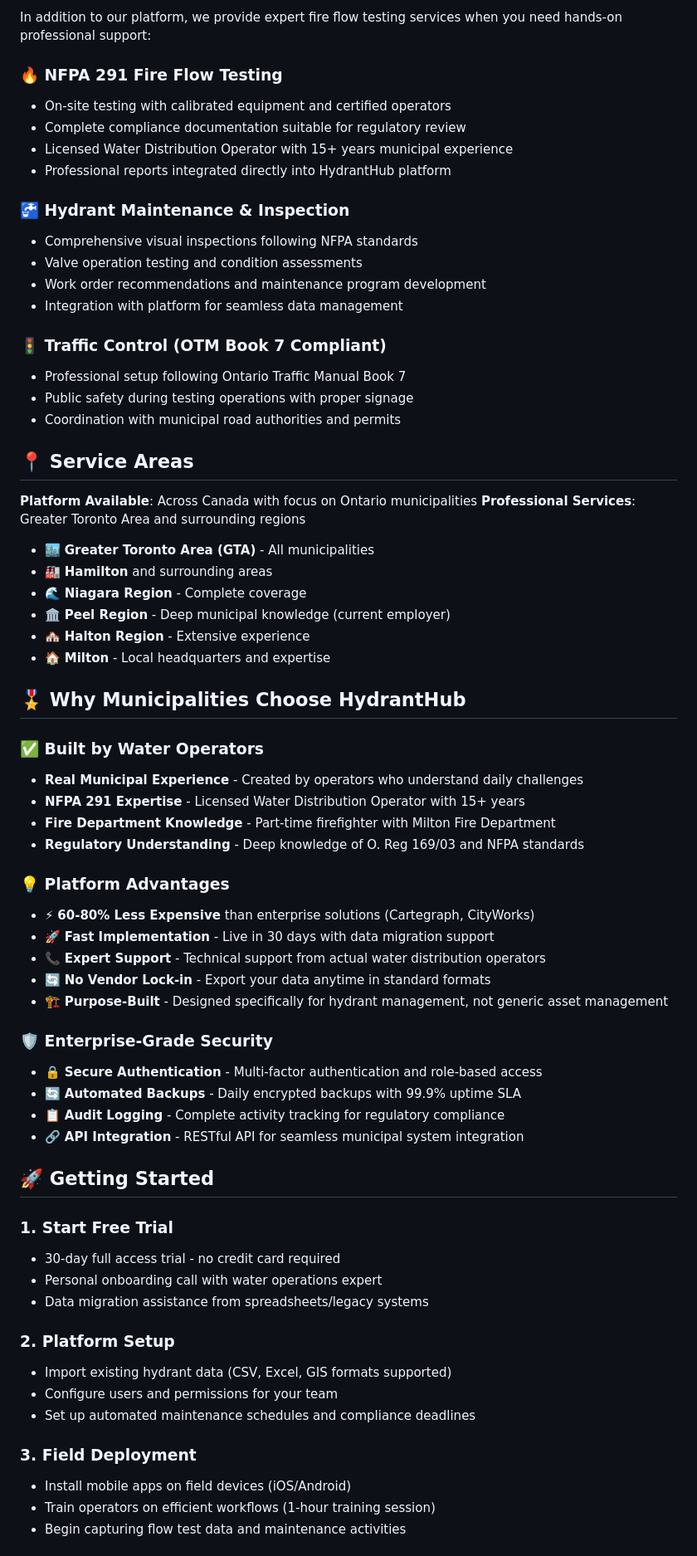
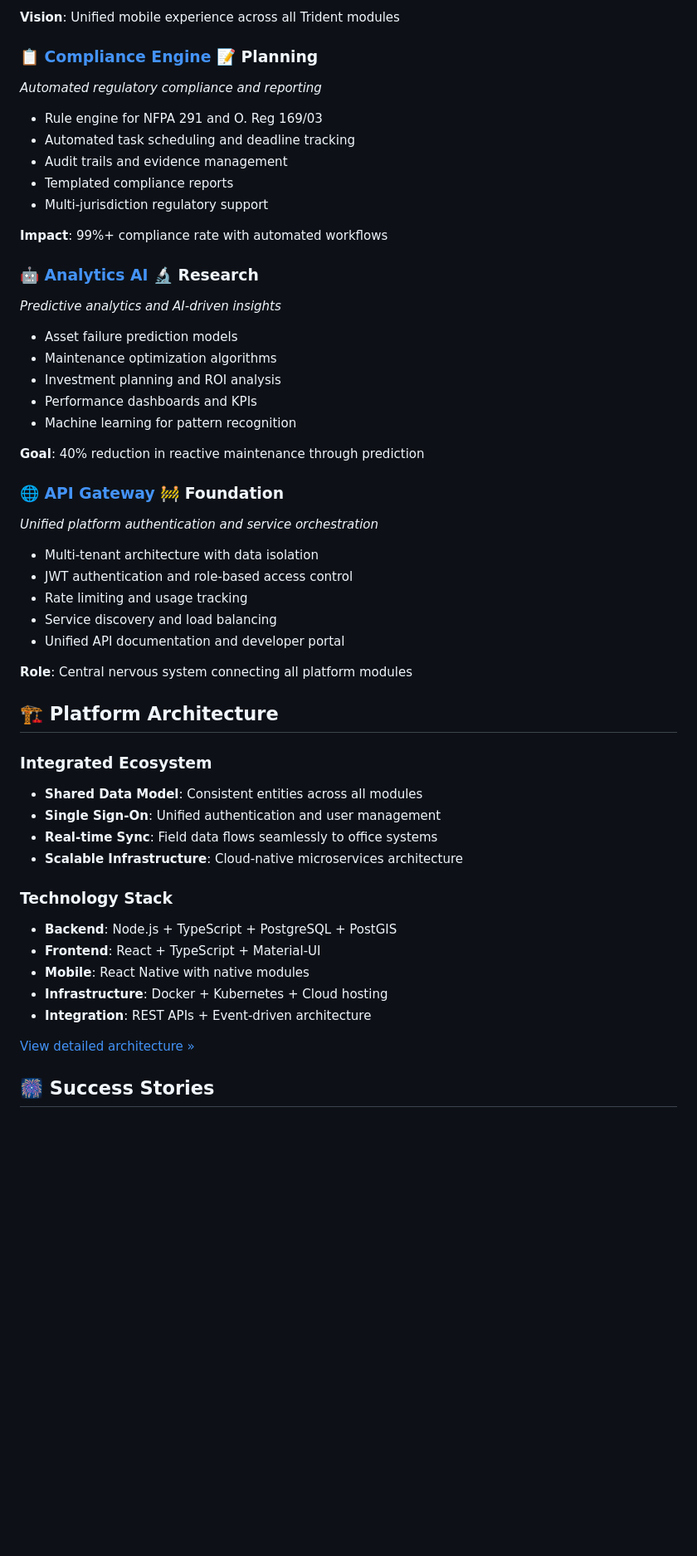
Before and after one commit to rcabral85/tridentsys-website, a Markdown page: README.md, the part around one of its changes. Shown at 83% size. Drawn GitHub-style; blank space fills up the shorter version.

Commit message:
Transform to company hub with platform overview

```diff
--- a/README.md
+++ b/README.md
@@ -79,70 +59,55 @@
 
-In addition to our platform, we provide expert fire flow testing services when you need hands-on professional support:
+**Vision**: Unified mobile experience across all Trident modules
 
-### 🔥 NFPA 291 Fire Flow Testing
-- On-site testing with calibrated equipment and certified operators
-- Complete compliance documentation suitable for regulatory review
-- Licensed Water Distribution Operator with 15+ years municipal experience
-- Professional reports integrated directly into HydrantHub platform
+### 📋 [Compliance Engine](https://github.com/rcabral85/compliance-engine) 📝 **Planning**
+*Automated regulatory compliance and reporting*
 
-### 🚰 Hydrant Maintenance & Inspection
-- Comprehensive visual inspections following NFPA standards
-- Valve operation testing and condition assessments
-- Work order recommendations and maintenance program development
-- Integration with platform for seamless data management
+- Rule engine for NFPA 291 and O. Reg 169/03
+- Automated task scheduling and deadline tracking
+- Audit trails and evidence management
+- Templated compliance reports
+- Multi-jurisdiction regulatory support
 
-### 🚦 Traffic Control (OTM Book 7 Compliant)
-- Professional setup following Ontario Traffic Manual Book 7
-- Public safety during testing operations with proper signage
-- Coordination with municipal road authorities and permits
+**Impact**: 99%+ compliance rate with automated workflows
 
-## 📍 Service Areas
+### 🤖 [Analytics AI](https://github.com/rcabral85/analytics-ai) 🔬 **Research**
+*Predictive analytics and AI-driven insights*
 
-**Platform Available**: Across Canada with focus on Ontario municipalities
-**Professional Services**: Greater Toronto Area and surrounding regions
+- Asset failure prediction models
+- Maintenance optimization algorithms
+- Investment planning and ROI analysis
+- Performance dashboards and KPIs
+- Machine learning for pattern recognition
 
-- 🏙️ **Greater Toronto Area (GTA)** - All municipalities
-- 🏭 **Hamilton** and surrounding areas
-- 🌊 **Niagara Region** - Complete coverage
-- 🏛️ **Peel Region** - Deep municipal knowledge (current employer)
-- 🏘️ **Halton Region** - Extensive experience
-- 🏠 **Milton** - Local headquarters and expertise
+**Goal**: 40% reduction in reactive maintenance through prediction
 
-## 🎖️ Why Municipalities Choose HydrantHub
+### 🌐 [API Gateway](https://github.com/rcabral85/api-gateway) 🚧 **Foundation**
+*Unified platform authentication and service orchestration*
 
-### ✅ Built by Water Operators
-- **Real Municipal Experience** - Created by operators who understand daily challenges
-- **NFPA 291 Expertise** - Licensed Water Distribution Operator with 15+ years
-- **Fire Department Knowledge** - Part-time firefighter with Milton Fire Department
-- **Regulatory Understanding** - Deep knowledge of O. Reg 169/03 and NFPA standards
+- Multi-tenant architecture with data isolation
+- JWT authentication and role-based access control
+- Rate limiting and usage tracking
+- Service discovery and load balancing
+- Unified API documentation and developer portal
 
-### 💡 Platform Advantages
-- ⚡ **60-80% Less Expensive** than enterprise solutions (Cartegraph, CityWorks)
-- 🚀 **Fast Implementation** - Live in 30 days with data migration support
-- 📞 **Expert Support** - Technical support from actual water distribution operators
-- 🔄 **No Vendor Lock-in** - Export your data anytime in standard formats
-- 🏗️ **Purpose-Built** - Designed specifically for hydrant management, not generic asset management
+**Role**: Central nervous system connecting all platform modules
 
-### 🛡️ Enterprise-Grade Security
-- 🔒 **Secure Authentication** - Multi-factor authentication and role-based access
-- 🔄 **Automated Backups** - Daily encrypted backups with 99.9% uptime SLA
-- 📋 **Audit Logging** - Complete activity tracking for regulatory compliance
-- 🔗 **API Integration** - RESTful API for seamless municipal system integration
+## 🏗️ Platform Architecture
 
-## 🚀 Getting Started
+### Integrated Ecosystem
+- **Shared Data Model**: Consistent entities across all modules
+- **Single Sign-On**: Unified authentication and user management
+- **Real-time Sync**: Field data flows seamlessly to office systems
+- **Scalable Infrastructure**: Cloud-native microservices architecture
 
-### 1. **Start Free Trial**
-   - 30-day full access trial - no credit card required
-   - Personal onboarding call with water operations expert
-   - Data migration assistance from spreadsheets/legacy systems
+### Technology Stack
+- **Backend**: Node.js + TypeScript + PostgreSQL + PostGIS
+- **Frontend**: React + TypeScript + Material-UI
+- **Mobile**: React Native with native modules
+- **Infrastructure**: Docker + Kubernetes + Cloud hosting
+- **Integration**: REST APIs + Event-driven architecture
 
-### 2. **Platform Setup**
-   - Import existing hydrant data (CSV, Excel, GIS formats supported)
-   - Configure users and permissions for your team
-   - Set up automated maintenance schedules and compliance deadlines
+[View detailed architecture »](architecture/platform-overview.md)
 
-### 3. **Field Deployment**
-   - Install mobile apps on field devices (iOS/Android)
-   - Train operators on efficient workflows (1-hour training session)
-   - Begin capturing flow test data and maintenance activities
+## 🎆 Success Stories
 
```
Also changed, not shown: other parts of README.md (+139 -136 lines).
